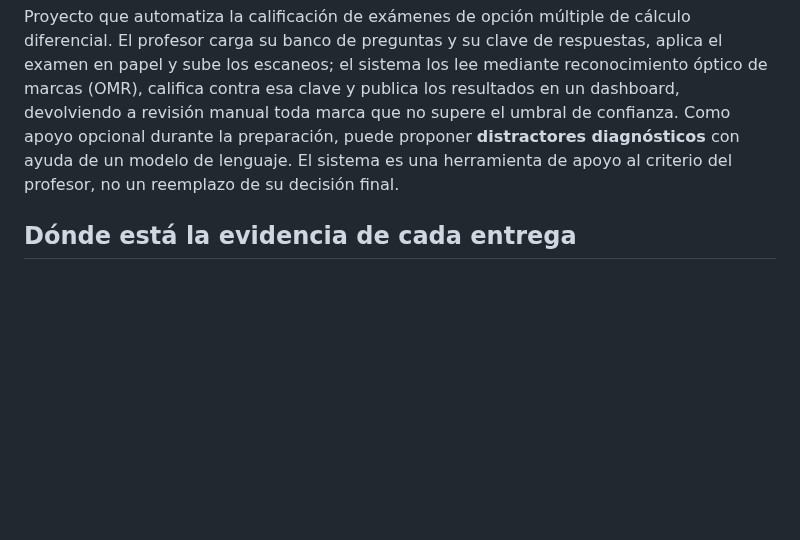
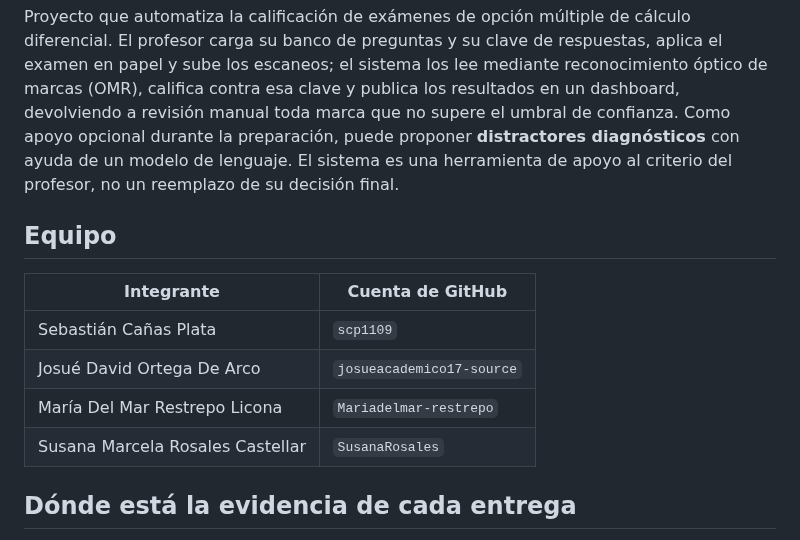
Before and after one commit to ISCOUTB/AS_202620_Sistema-de-calificacion-automatica, a Markdown page: README.md, the part around the change. GitHub-like rendering; blank space fills up the shorter version.

Commit message:
Add team section with GitHub accounts
Added team members and their GitHub accounts to the README.

```diff
--- a/README.md
+++ b/README.md
@@ -1,6 +1,15 @@
 # Sistema de calificación automática de exámenes de cálculo diferencial mediante OMR
 
 Proyecto que automatiza la calificación de exámenes de opción múltiple de cálculo diferencial. El profesor carga su banco de preguntas y su clave de respuestas, aplica el examen en papel y sube los escaneos; el sistema los lee mediante reconocimiento óptico de marcas (OMR), califica contra esa clave y publica los resultados en un dashboard, devolviendo a revisión manual toda marca que no supere el umbral de confianza. Como apoyo opcional durante la preparación, puede proponer **distractores diagnósticos** con ayuda de un modelo de lenguaje. El sistema es una herramienta de apoyo al criterio del profesor, no un reemplazo de su decisión final.
+
+## Equipo
+
+| Integrante | Cuenta de GitHub |
+|---|---|
+| Sebastián Cañas Plata | `scp1109` |
+| Josué David Ortega De Arco | `josueacademico17-source` |
+| María Del Mar Restrepo Licona | `Mariadelmar-restrepo` |
+| Susana Marcela Rosales Castellar | `SusanaRosales` |
 
 ## Dónde está la evidencia de cada entrega
 
```
